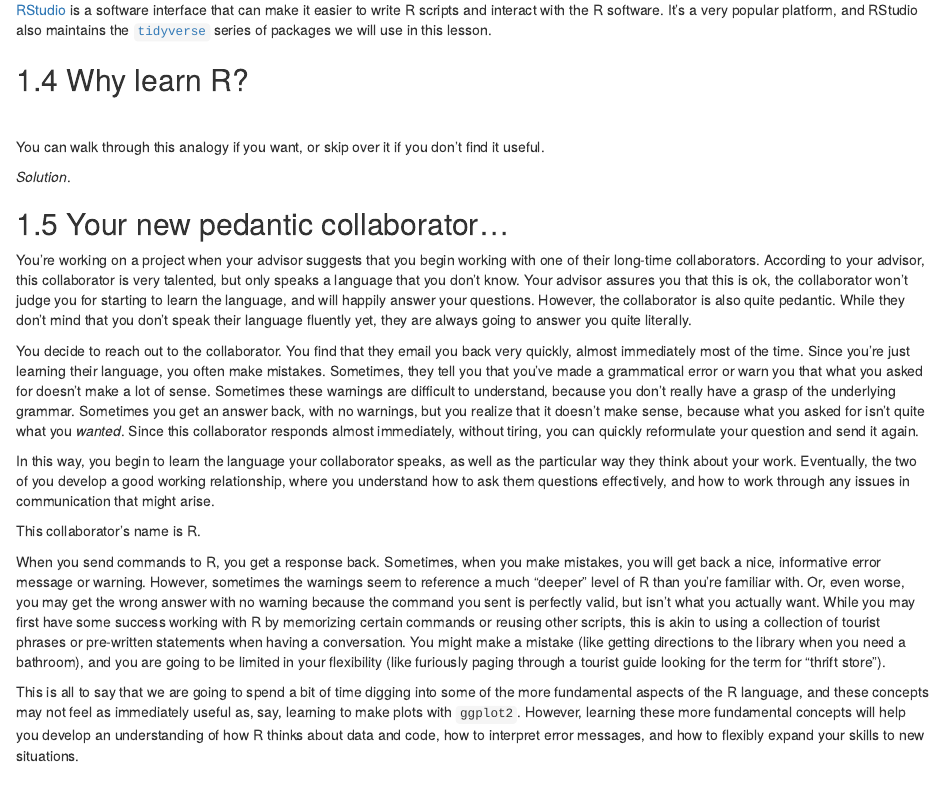
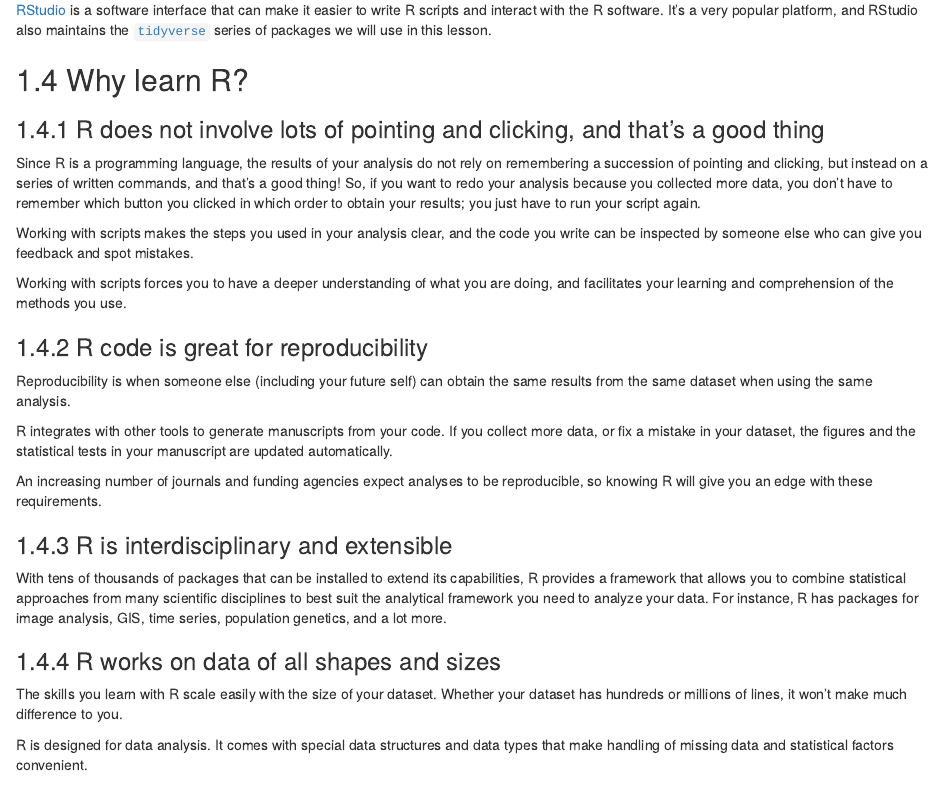
Before and after one commit to USACE-WRISES/USACE.EcoMod.Training, an R Markdown document (01_intro_r_rstudio.Rmd): the page in a window 1100 px wide, from 1060 px down. Rendered offline with R 4.5, knitr and Pandoc, with nearby package versions; drawn as R Markdown's standard HTML page in place of the format the file asks for.

Commit message:
Deleted pedantic collaborator analogy

```diff
--- a/01_intro_r_rstudio.Rmd
+++ b/01_intro_r_rstudio.Rmd
@@ -64,32 +64,6 @@ R refers to a programming language as well as the software that runs R code.
 [RStudio](https://rstudio.com) is a software interface that can make it easier to write R scripts and interact with the R software. It's a very popular platform, and RStudio also maintains the [`tidyverse`](https://www.tidyverse.org/) series of packages we will use in this lesson.
 
 ## Why learn R?
-
-<br>
-
-:::::::::::::::::::::::: instructor
-
-You can walk through this analogy if you want, or skip over it if you don't find it useful.
-
-::::::::::::::::::::::::
-
-:::::::::::::::::::::::: solution
-
-## Your new pedantic collaborator...
-
-You're working on a project when your advisor suggests that you begin working with one of their long-time collaborators. According to your advisor, this collaborator is very talented, but only speaks a language that you don't know. Your advisor assures you that this is ok, the collaborator won't judge you for starting to learn the language, and will happily answer your questions. However, the collaborator is also quite pedantic. While they don't mind that you don't speak their language fluently yet, they are always going to answer you quite literally.
-
-You decide to reach out to the collaborator. You find that they email you back very quickly, almost immediately most of the time. Since you're just learning their language, you often make mistakes. Sometimes, they tell you that you've made a grammatical error or warn you that what you asked for doesn't make a lot of sense. Sometimes these warnings are difficult to understand, because you don't really have a grasp of the underlying grammar. Sometimes you get an answer back, with no warnings, but you realize that it doesn't make sense, because what you asked for isn't quite what you *wanted*. Since this collaborator responds almost immediately, without tiring, you can quickly reformulate your question and send it again.
-
-In this way, you begin to learn the language your collaborator speaks, as well as the particular way they think about your work. Eventually, the two of you develop a good working relationship, where you understand how to ask them questions effectively, and how to work through any issues in communication that might arise.
-
-This collaborator's name is R.
-
-When you send commands to R, you get a response back. Sometimes, when you make mistakes, you will get back a nice, informative error message or warning. However, sometimes the warnings seem to reference a much "deeper" level of R than you're familiar with. Or, even worse, you may get the wrong answer with no warning because the command you sent is perfectly valid, but isn't what you actually want. While you may first have some success working with R by memorizing certain commands or reusing other scripts, this is akin to using a collection of tourist phrases or pre-written statements when having a conversation. You might make a mistake (like getting directions to the library when you need a bathroom), and you are going to be limited in your flexibility (like furiously paging through a tourist guide looking for the term for "thrift store").
-
-This is all to say that we are going to spend a bit of time digging into some of the more fundamental aspects of the R language, and these concepts may not feel as immediately useful as, say, learning to make plots with `ggplot2`. However, learning these more fundamental concepts will help you develop an understanding of how R thinks about data and code, how to interpret error messages, and how to flexibly expand your skills to new situations.
-
-:::::::::::::::::::::::::::::
 
 ### R does not involve lots of pointing and clicking, and that's a good thing
 
```
